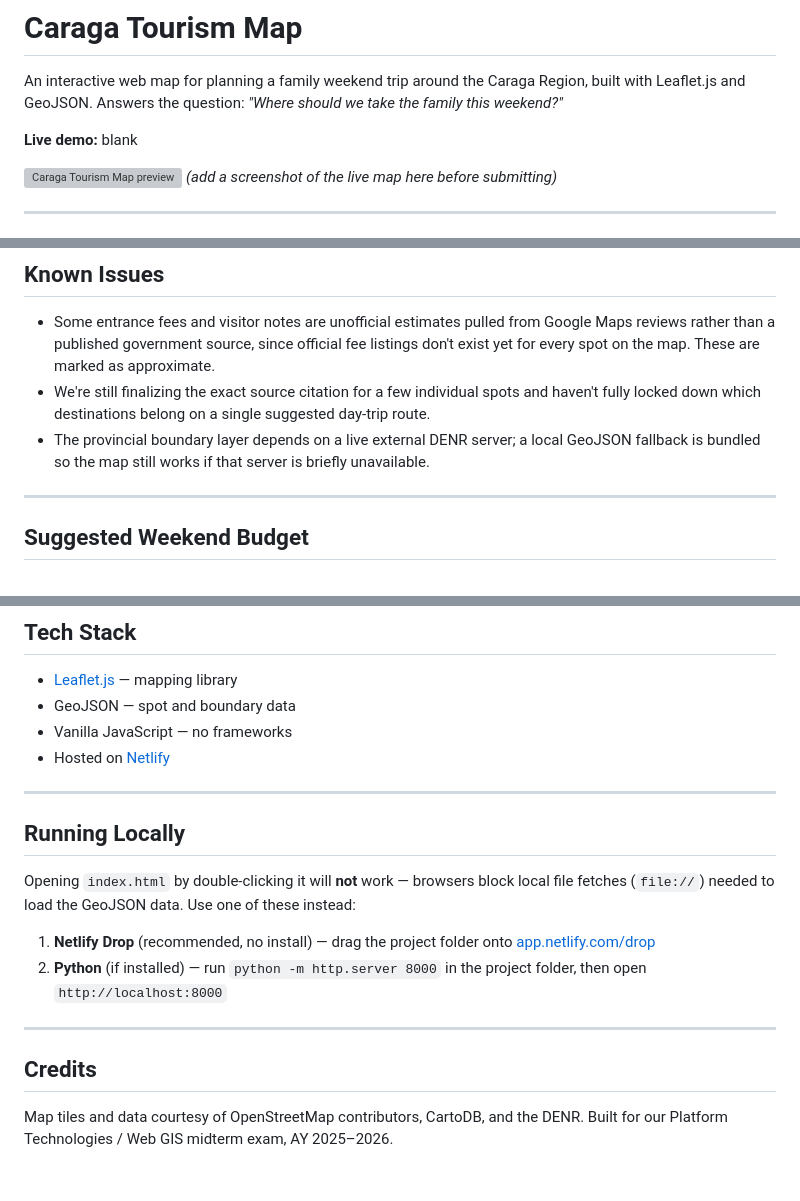
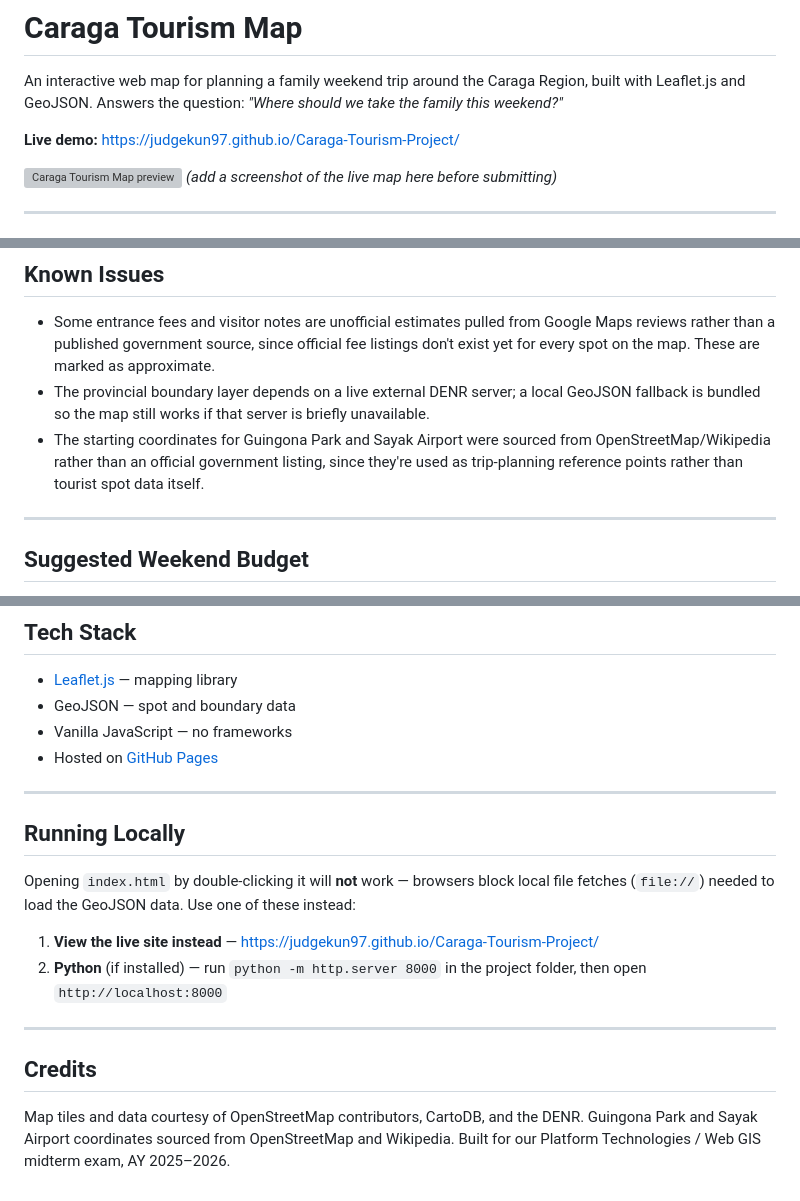
Before and after one commit to judgekun97/Caraga-Tourism-Project, a Markdown page: README.md, 3 parts joined by grey strips. Rendered like a GitHub page; grey boxes are pictures that could not be loaded.

```diff
--- a/README.md
+++ b/README.md
@@ -2,7 +2,7 @@
 
 An interactive web map for planning a family weekend trip around the Caraga Region, built with Leaflet.js and GeoJSON. Answers the question: *"Where should we take the family this weekend?"*
 
-**Live demo:** blank
+**Live demo:** https://judgekun97.github.io/Caraga-Tourism-Project/
 
 ![Caraga Tourism Map preview](screenshot.png)
 *(add a screenshot of the live map here before submitting)*
@@ -41,8 +42,8 @@ An interactive web map for planning a family weekend trip around the Caraga Regi
 ## Known Issues
 
 - Some entrance fees and visitor notes are unofficial estimates pulled from Google Maps reviews rather than a published government source, since official fee listings don't exist yet for every spot on the map. These are marked as approximate.
-- We're still finalizing the exact source citation for a few individual spots and haven't fully locked down which destinations belong on a single suggested day-trip route.
 - The provincial boundary layer depends on a live external DENR server; a local GeoJSON fallback is bundled so the map still works if that server is briefly unavailable.
+- The starting coordinates for Guingona Park and Sayak Airport were sourced from OpenStreetMap/Wikipedia rather than an official government listing, since they're used as trip-planning reference points rather than tourist spot data itself.
 
 ---
 
@@ -62,7 +63,7 @@ For a group planning to hit a few spots in one weekend:
 - [Leaflet.js](https://leafletjs.com/) — mapping library
 - GeoJSON — spot and boundary data
 - Vanilla JavaScript — no frameworks
-- Hosted on [Netlify](https://www.netlify.com/)
+- Hosted on [GitHub Pages](https://pages.github.com/)
 
 ---
 
@@ -70,11 +71,11 @@ For a group planning to hit a few spots in one weekend:
 
 Opening `index.html` by double-clicking it will **not** work — browsers block local file fetches (`file://`) needed to load the GeoJSON data. Use one of these instead:
 
-1. **Netlify Drop** (recommended, no install) — drag the project folder onto [app.netlify.com/drop](https://app.netlify.com/drop)
+1. **View the live site instead** — https://judgekun97.github.io/Caraga-Tourism-Project/
 2. **Python** (if installed) — run `python -m http.server 8000` in the project folder, then open `http://localhost:8000`
 
 ---
 
 ## Credits
 
-Map tiles and data courtesy of OpenStreetMap contributors, CartoDB, and the DENR. Built for our Platform Technologies / Web GIS midterm exam, AY 2025–2026.
+Map tiles and data courtesy of OpenStreetMap contributors, CartoDB, and the DENR. Guingona Park and Sayak Airport coordinates sourced from OpenStreetMap and Wikipedia. Built for our Platform Technologies / Web GIS midterm exam, AY 2025–2026.
```
Also changed, not shown: other parts of README.md (+1 -0 lines).
